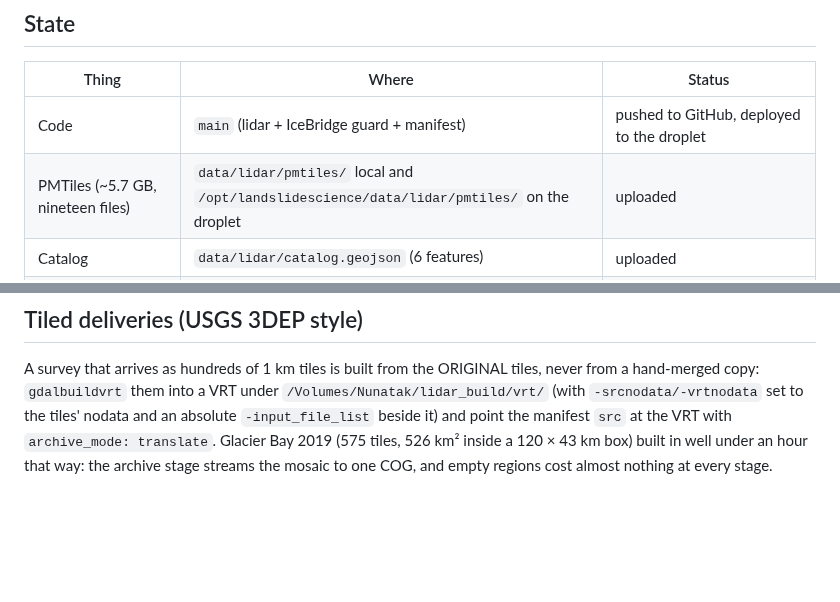
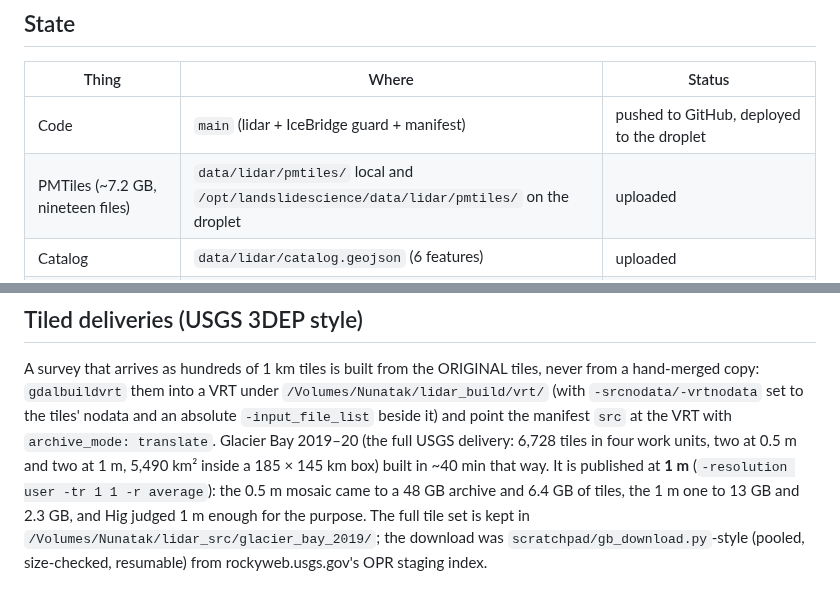
Before and after one commit to hig314/landslidescience, a Markdown page: tools/lidar/RESUME.md, 2 parts joined by grey strips. Drawn GitHub-style; blank space fills up the shorter version.

Commit message:
Lidar docs: Glacier Bay from the complete delivery at 1 m
Co-Authored-By: Claude Fable 5.1 <noreply@anthropic.com>
Claude-Session: https://claude.ai/code/session_01JXJDsLuc9T7CB85mqW8PM4

```diff
--- a/tools/lidar/RESUME.md
+++ b/tools/lidar/RESUME.md
@@ -7,5 +7,5 @@ Nineteen surveys built and verified on dev (every one checked at max zoom agains
 | Thing | Where | Status |
 |---|---|---|
 | Code | `main` (lidar + IceBridge guard + manifest) | pushed to GitHub, deployed to the droplet |
-| PMTiles (~5.7 GB, nineteen files) | `data/lidar/pmtiles/` local and `/opt/landslidescience/data/lidar/pmtiles/` on the droplet | uploaded |
+| PMTiles (~7.2 GB, nineteen files) | `data/lidar/pmtiles/` local and `/opt/landslidescience/data/lidar/pmtiles/` on the droplet | uploaded |
 | Catalog | `data/lidar/catalog.geojson` (6 features) | uploaded |
@@ -87,7 +87,11 @@ A survey that arrives as hundreds of 1 km tiles is built from the ORIGINAL
 tiles, never from a hand-merged copy: `gdalbuildvrt` them into a VRT under
 `/Volumes/Nunatak/lidar_build/vrt/` (with `-srcnodata/-vrtnodata` set to the
 tiles' nodata and an absolute `-input_file_list` beside it) and point the
-manifest `src` at the VRT with `archive_mode: translate`. Glacier Bay 2019
-(575 tiles, 526 km² inside a 120 × 43 km box) built in well under an hour that
-way: the archive stage streams the mosaic to one COG, and empty regions cost
-almost nothing at every stage.
+manifest `src` at the VRT with `archive_mode: translate`. Glacier Bay 2019–20 (the full USGS delivery: 6,728 tiles in four work units,
+two at 0.5 m and two at 1 m, 5,490 km² inside a 185 × 145 km box) built in
+~40 min that way. It is published at **1 m** (`-resolution user -tr 1 1
+-r average`): the 0.5 m mosaic came to a 48 GB archive and 6.4 GB of tiles,
+the 1 m one to 13 GB and 2.3 GB, and Hig judged 1 m enough for the purpose.
+The full tile set is kept in `/Volumes/Nunatak/lidar_src/glacier_bay_2019/`;
+the download was `scratchpad/gb_download.py`-style (pooled, size-checked,
+resumable) from rockyweb.usgs.gov's OPR staging index.
```
Also changed, not shown: other parts of tools/lidar/RESUME.md (+1 -1 lines), CLAUDE.md (+3 -3 lines).
